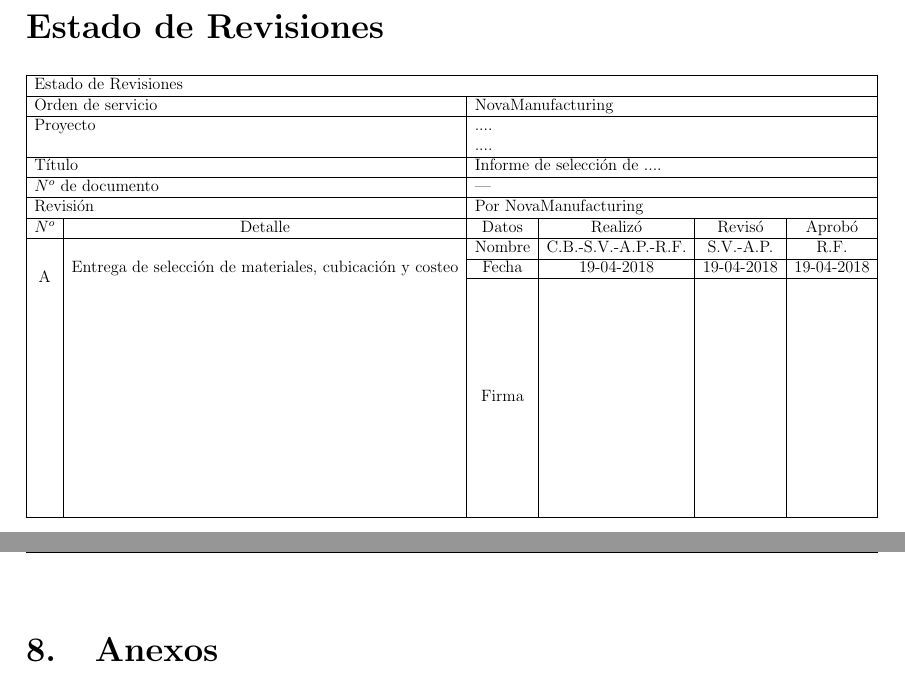
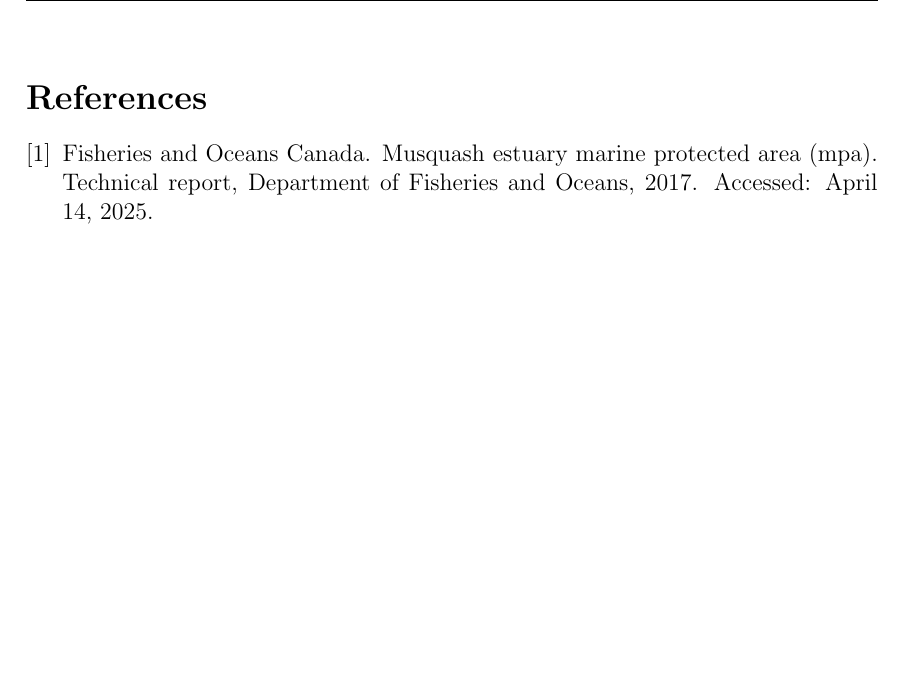
Before and after one commit to Hongrenn/Project-Data-Analysis-in-Musquash-Marine-Protected-Area, a LaTeX document (main.tex): two parts of pages 2 and 15 of 15 before the commit and part of page 13 of 13 after it, the two joined at a grey line, cut at the place of the change, the shorter picture padded with empty space. Compiled offline with pdfLaTeX.

```diff
--- a/main.tex
+++ b/main.tex
@@ -1,5 +1,5 @@
 \documentclass[12pt]{article}
-\usepackage[spanish,es-tabla]{babel}
+%\usepackage[spanish,es-tabla]{babel}
 %\usepackage{natbib}
 \usepackage{url}
 \usepackage[utf8]{inputenc}
@@ -26,9 +26,9 @@
 
 \setmarginsrb{3 cm}{1 cm}{3 cm}{2.5 cm}{1 cm}{1.5 cm}{1 cm}{1.5 cm}
 
-\LARGE{\title{Data Analysis in Musquash Marine Protected Area}}								% Title
+\LARGE{\title{Data Analysis in Musquash Marine Protected Area}}	% Title
 
-\author{Álvaro Ignacio Pinto Lohmann}								% Author
+\author{Group 2 Members}								% Author
 \date{\today}											% Date
 
 \makeatletter
@@ -109,57 +109,6 @@
 
 \end{titlepage}
 
-
-\newpage
-
-\section*{Estado de Revisiones}
-
-\begin{table}[h]
-\centering
-\resizebox{\textwidth}{!}{%
-
-\begin{tabular}{|c|c|c|c|c|c|}
-\hline
-\multicolumn{6}{|l|}{Estado de Revisiones}\\
-\hline
-\multicolumn{2}{|l|}{Orden de servicio} & \multicolumn{4}{l|}{NovaManufacturing}\\
-\hline
-\multicolumn{2}{|l|}{Proyecto}  & \multicolumn{4}{l|}{....}\\
-\multicolumn{2}{|l|}{} & \multicolumn{4}{l|}{....}\\
-\hline
-\multicolumn{2}{|l|}{Título} & \multicolumn{4}{l|}{Informe de selección de ....}\\
-\hline
-\multicolumn{2}{|l|}{$N^{o}$ de documento} & \multicolumn{4}{l|}{---}\\
-\hline
-\multicolumn{2}{|l|}{Revisión} & \multicolumn{4}{l|}{Por NovaManufacturing}\\
-\hline
-$N^{o}$ & Detalle & Datos & Realizó & Revisó & Aprobó\\
-\hline
-\multirow{4}{*}{A} & \multirow{3}{*}{Entrega de selección de materiales, cubicación y costeo} & Nombre & C.B.-S.V.-A.P.-R.F. & S.V.-A.P. & R.F.\\
-\cline{3-6}
-& & Fecha & 19-04-2018 & 19-04-2018 & 19-04-2018\\
-\cline{3-6}
-& & \multirow{12}{*}{ Firma } & \multirow{2}{*}{ } & \multirow{12}{*}{  } & \multirow{12}{*}{  }\\
-
-& &  & &  & \\
-& &  & &  & \\
-& &  & &  & \\
-& &  & &  & \\
-& &  & &  & \\
-& &  & &  & \\
-& &  & &  & \\
-& &  & &  & \\
-& &  & &  & \\
-& &  & &  & \\
-& &  & &  & \\
-\hline
-\end{tabular}%
-}
-
-\end{table}
-
-
-\thispagestyle{empty} %Para que no enumere la pagina
 
 \newpage
 \thispagestyle{empty} %Para que no enumere la pagina
@@ -321,5 +261,3 @@
-\section{Anexos}
-
-
+%\end{thebibliography}
 
 \end{document}
```
Also changed, not shown: references.bib (added, +8 -0 lines), main.tex (33 more changed lines).
